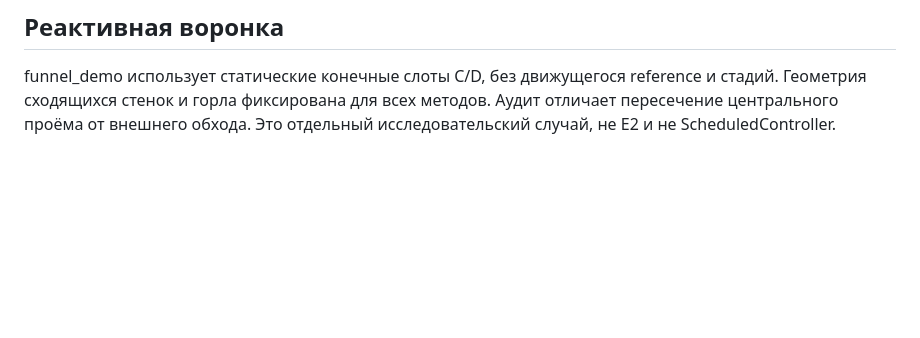
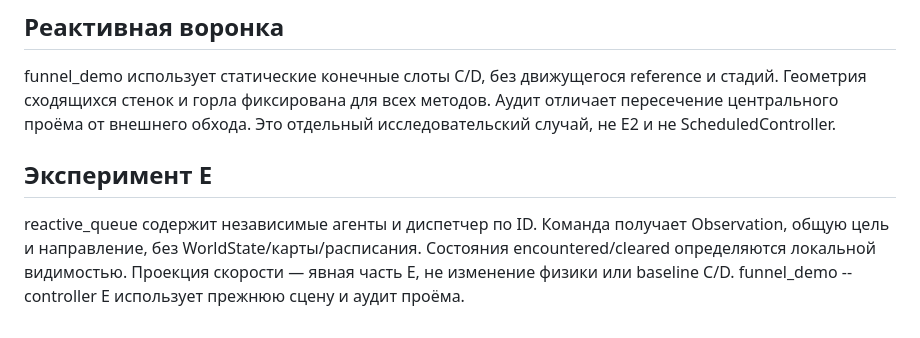
Before and after one commit to MaltsevDaniil/cursach, a Markdown page: ARCHITECTURE.md, the part around the change. Rendered like a GitHub page; blank space fills up the shorter version.

```diff
--- a/ARCHITECTURE.md
+++ b/ARCHITECTURE.md
@@ -197,3 +197,11 @@ funnel_demo использует статические конечные сло
 и стадий. Геометрия сходящихся стенок и горла фиксирована для всех методов.
 Аудит отличает пересечение центрального проёма от внешнего обхода.
 Это отдельный исследовательский случай, не E2 и не ScheduledController.
+
+## Эксперимент E
+
+reactive_queue содержит независимые агенты и диспетчер по ID. Команда получает
+Observation, общую цель и направление, без WorldState/карты/расписания.
+Состояния encountered/cleared определяются локальной видимостью.
+Проекция скорости — явная часть E, не изменение физики или baseline C/D.
+funnel_demo --controller E использует прежнюю сцену и аудит проёма.
```
Also changed, not shown: HANDOFF.md (+10 -9 lines), README.md (+26 -1 lines), docs/REACTIVE_QUEUE_E.md (added, +56 -0 lines), docs/showcase/funnel_e.gif (added), 7 other files.
